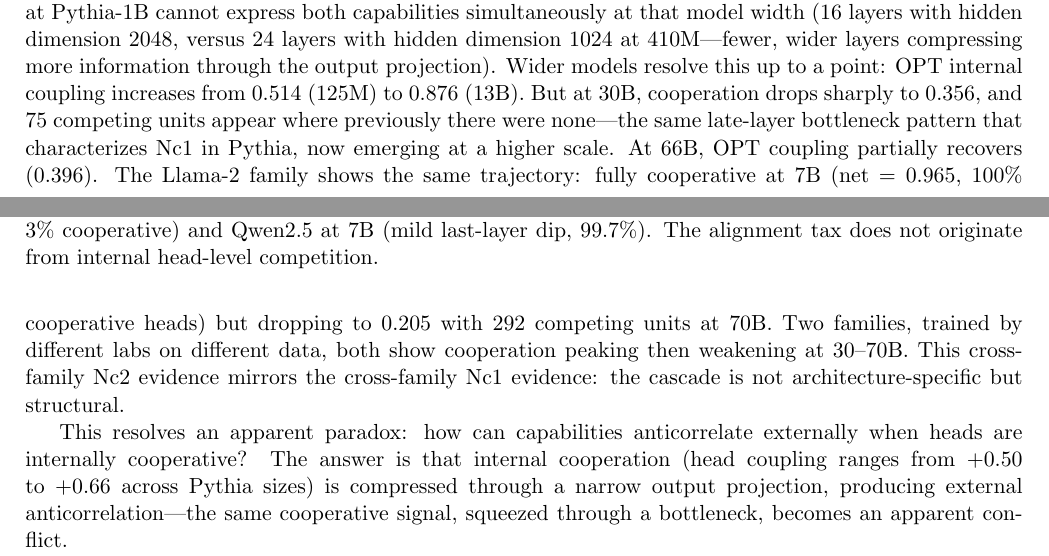
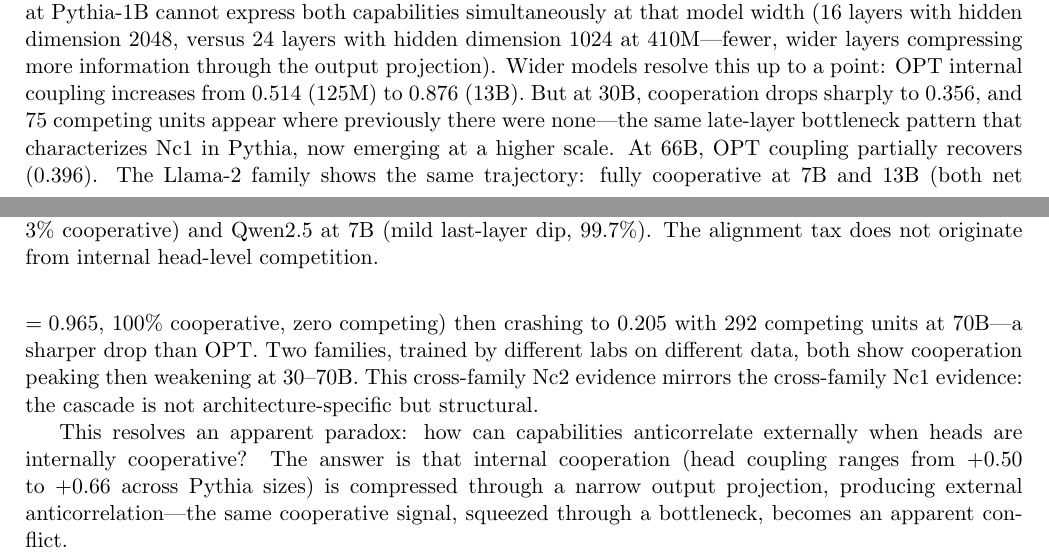
Before and after one commit to adilamin89/cape-scaling, a LaTeX paper (paper3a_nature.tex): two parts of pages 6 and 7 of 11, joined at a grey line, cut so that both start at the same text. Compiled offline with pdfLaTeX.

Commit message:
Add Llama-2-13B (100% coop, 0.965) — complete Llama ladder: flat through 13B then crash at 70B

```diff
--- a/paper3a_nature.tex
+++ b/paper3a_nature.tex
@@ -367,8 +367,8 @@
 that characterizes Nc1 in Pythia, now emerging at a higher scale.
 At 66B, OPT coupling partially recovers ($0.396$).
 The Llama-2 family shows the same trajectory:
-fully cooperative at 7B (net $= 0.965$, 100\% cooperative heads)
-but dropping to $0.205$ with 292 competing units at 70B.
+fully cooperative at 7B and 13B (both net $= 0.965$, 100\% cooperative, zero competing)
+then crashing to $0.205$ with 292 competing units at 70B---a sharper drop than OPT.
 Two families, trained by different labs on different data,
 both show cooperation peaking then weakening at 30--70B.
 This cross-family Nc2 evidence mirrors the cross-family Nc1 evidence:
```
Also changed, not shown: 1 other file.
